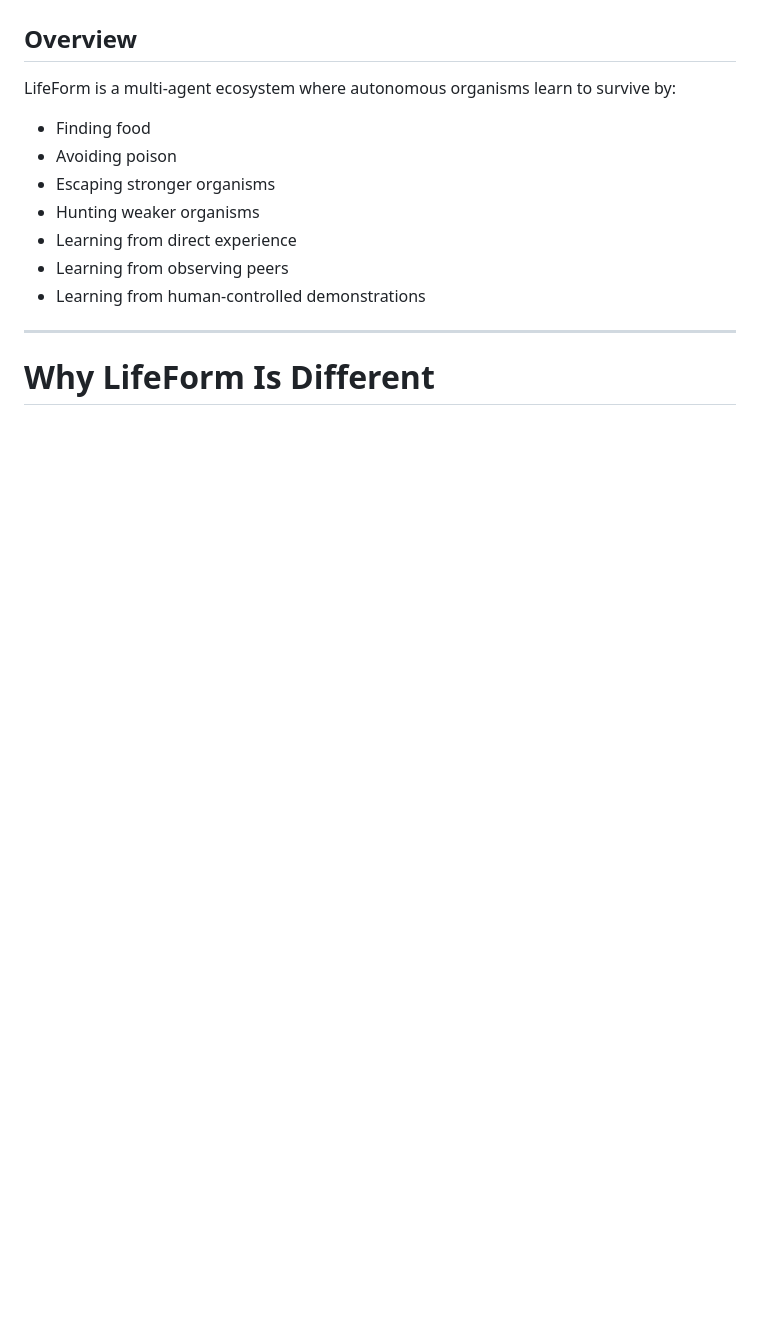
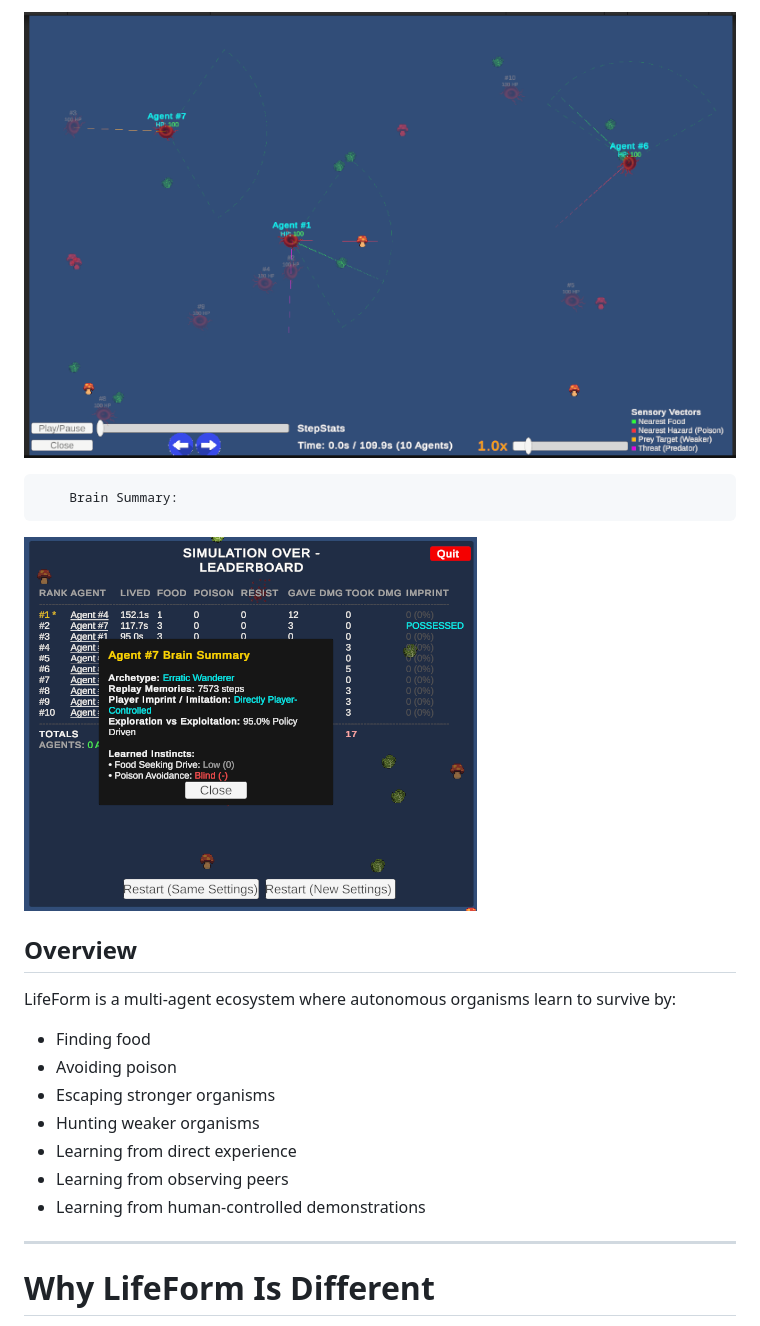
Before and after one commit to bryanspms/LifeForm, a Markdown page: README.md, the part around one of its changes. Rendered like a GitHub page; blank space fills up the shorter version.

```diff
--- a/README.md
+++ b/README.md
@@ -6,3 +20,8 @@ An artificial life simulation built with Unity that explores reinforcement learn
+![Alt text](LifeForm-ReplayArena.png)
+
+        Brain Summary:
+![Alt text](LifeForm-Brain-Summary.png)
+
 
 ## Overview
 
```
Also changed, not shown: other parts of README.md (+15 -1 lines).
